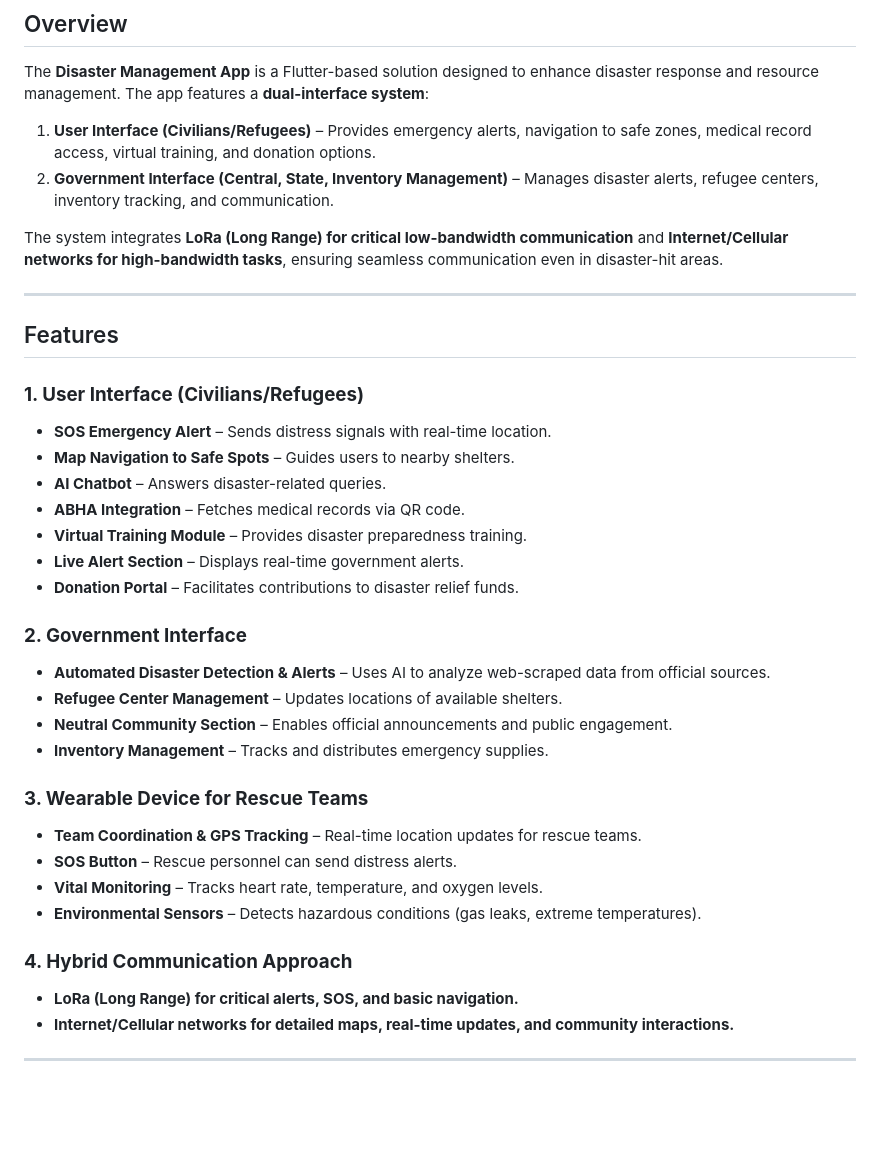
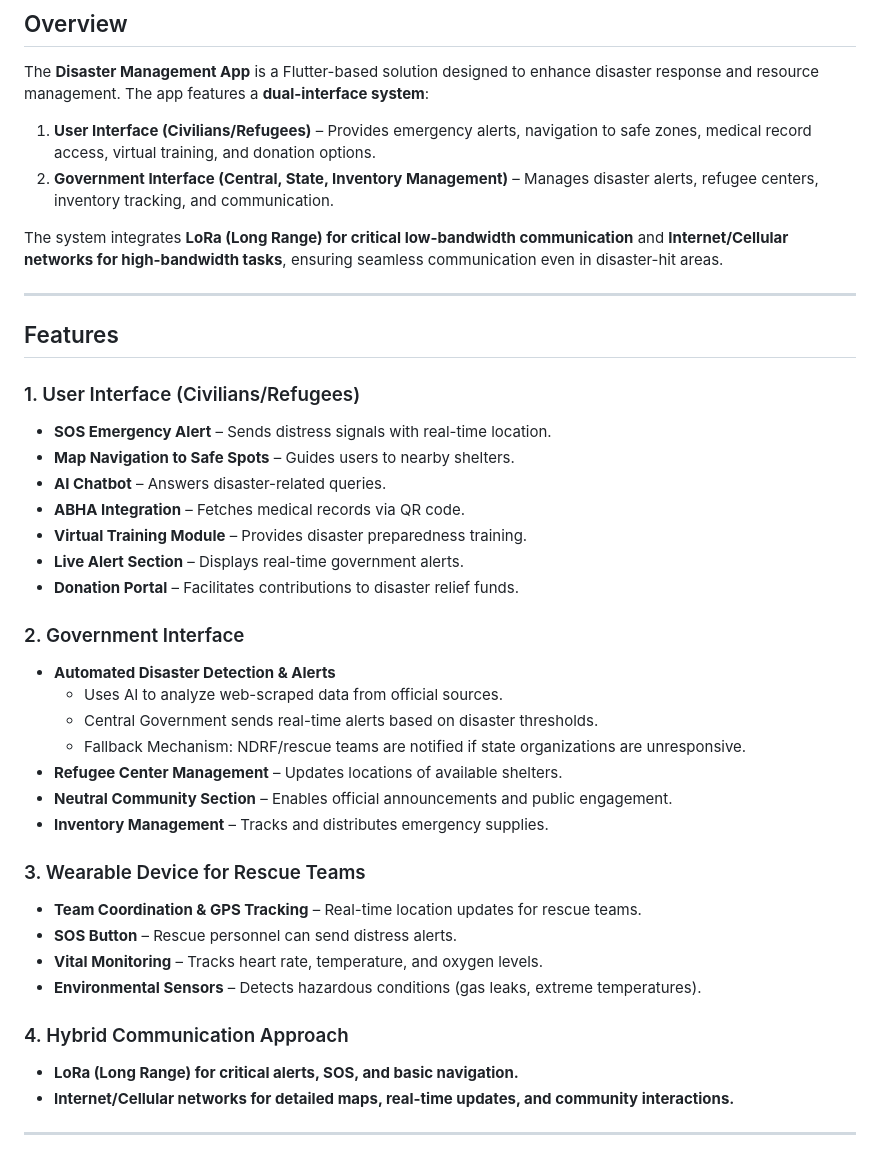
Before and after one commit to pratzzz2432/E-Sahyog, a Markdown page: README.md, the part around the change printed below. GitHub-like rendering; blank space fills up the shorter version.

```diff
--- a/README.md
+++ b/README.md
@@ -2,6 +2,7 @@
 
 ## Overview
 The **Disaster Management App** is a Flutter-based solution designed to enhance disaster response and resource management. The app features a **dual-interface system**:
+
 1. **User Interface (Civilians/Refugees)** – Provides emergency alerts, navigation to safe zones, medical record access, virtual training, and donation options.
 2. **Government Interface (Central, State, Inventory Management)** – Manages disaster alerts, refugee centers, inventory tracking, and communication.
 
@@ -10,7 +11,8 @@ The system integrates **LoRa (Long Range) for critical low-bandwidth communicati
 ---
 
 ## Features
-### **1. User Interface (Civilians/Refugees)**
+
+### 1. User Interface (Civilians/Refugees)
 - **SOS Emergency Alert** – Sends distress signals with real-time location.
 - **Map Navigation to Safe Spots** – Guides users to nearby shelters.
 - **AI Chatbot** – Answers disaster-related queries.
@@ -19,19 +21,22 @@ The system integrates **LoRa (Long Range) for critical low-bandwidth communicati
 - **Live Alert Section** – Displays real-time government alerts.
 - **Donation Portal** – Facilitates contributions to disaster relief funds.
 
-### **2. Government Interface**
-- **Automated Disaster Detection & Alerts** – Uses AI to analyze web-scraped data from official sources.
+### 2. Government Interface
+- **Automated Disaster Detection & Alerts**
+  - Uses AI to analyze web-scraped data from official sources.
+  - Central Government sends real-time alerts based on disaster thresholds.
+  - Fallback Mechanism: NDRF/rescue teams are notified if state organizations are unresponsive.
 - **Refugee Center Management** – Updates locations of available shelters.
 - **Neutral Community Section** – Enables official announcements and public engagement.
 - **Inventory Management** – Tracks and distributes emergency supplies.
 
-### **3. Wearable Device for Rescue Teams**
+### 3. Wearable Device for Rescue Teams
 - **Team Coordination & GPS Tracking** – Real-time location updates for rescue teams.
 - **SOS Button** – Rescue personnel can send distress alerts.
 - **Vital Monitoring** – Tracks heart rate, temperature, and oxygen levels.
 - **Environmental Sensors** – Detects hazardous conditions (gas leaks, extreme temperatures).
 
-### **4. Hybrid Communication Approach**
+### 4. Hybrid Communication Approach
 - **LoRa (Long Range) for critical alerts, SOS, and basic navigation.**
 - **Internet/Cellular networks for detailed maps, real-time updates, and community interactions.**
 
```
Also changed, not shown: other parts of README.md (+3 -6 lines).
